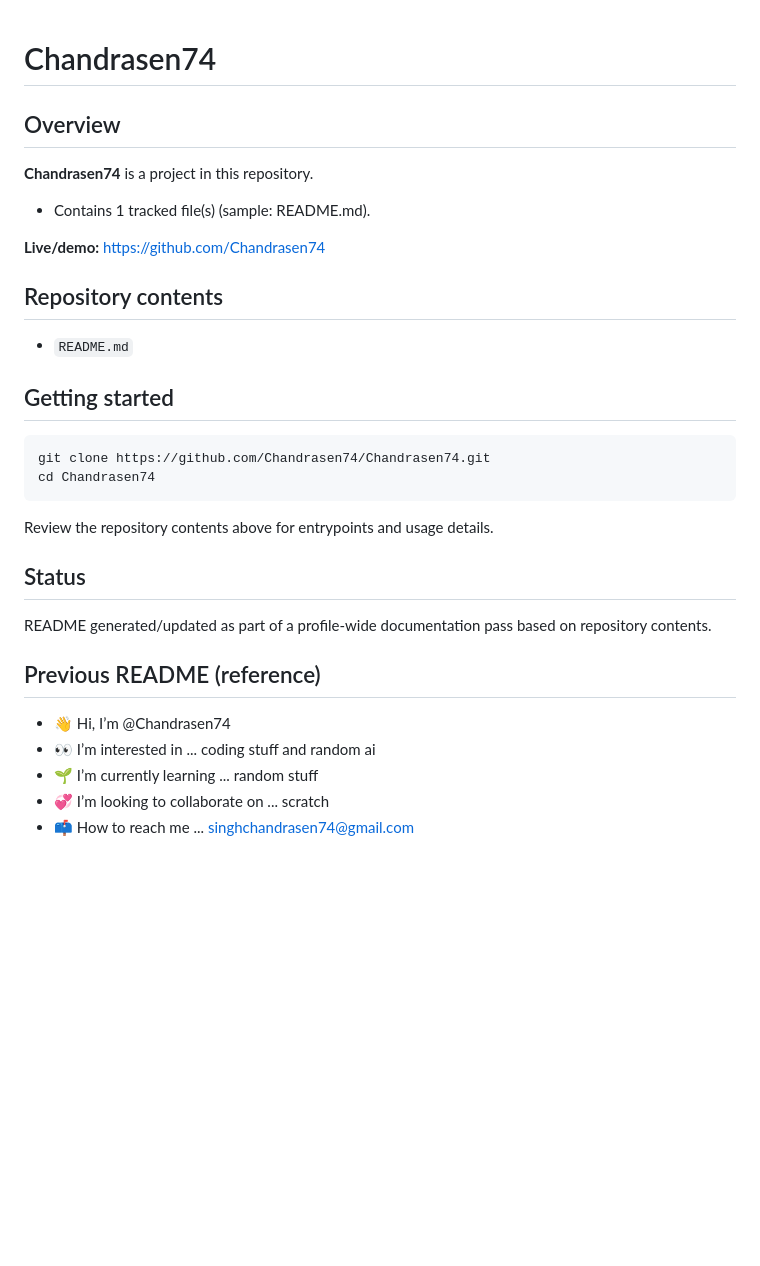
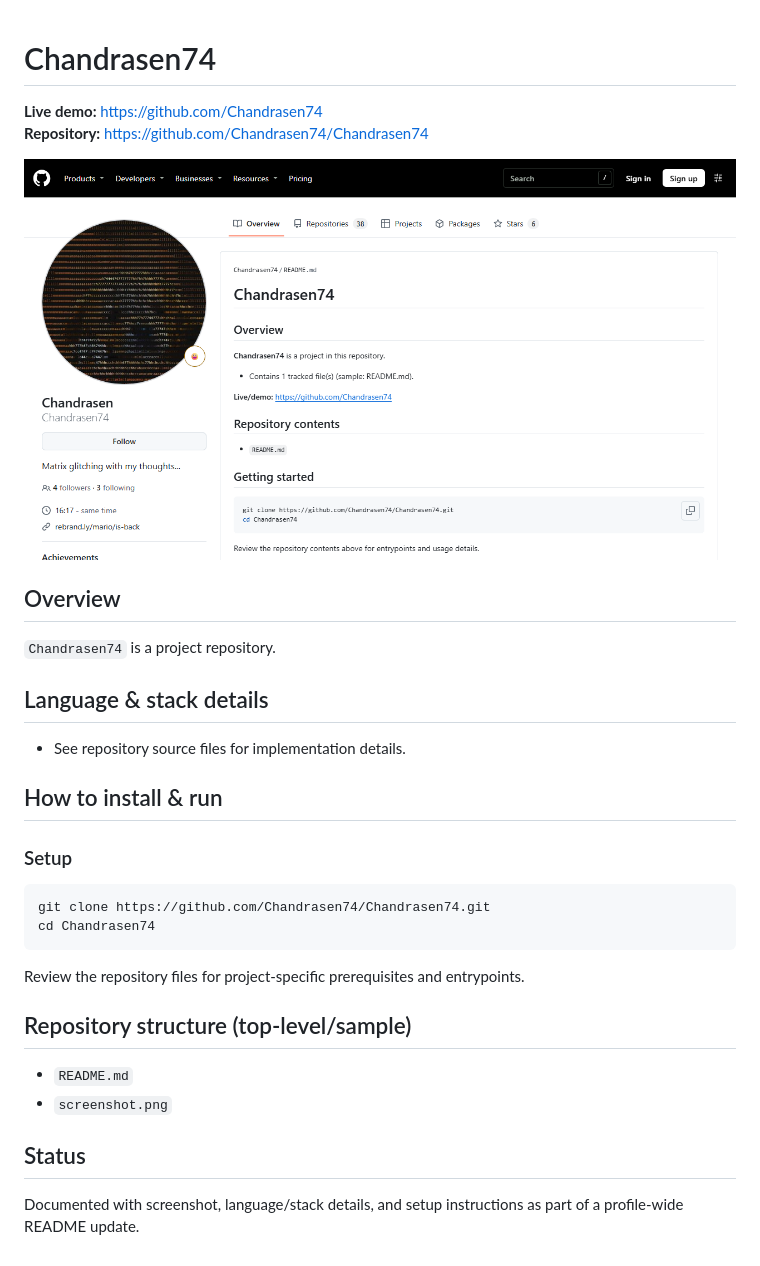
Before and after one commit to Chandrasen74/Chandrasen74, a Markdown page: README.md, the part around the change. Rendered like a GitHub page; pictures changed too: screenshot.png (added); blank space fills up the shorter version.

Commit message:
docs: add screenshots and detailed setup/language info

````diff
--- a/README.md
+++ b/README.md
@@ -1,34 +1,27 @@
 # Chandrasen74
 
+**Live demo:** https://github.com/Chandrasen74
+**Repository:** https://github.com/Chandrasen74/Chandrasen74
+
+![Screenshot of Chandrasen74](screenshot.png)
+
 ## Overview
-**Chandrasen74** is a project in this repository.
+`Chandrasen74` is a project repository.
 
-- Contains 1 tracked file(s) (sample: README.md).
+## Language & stack details
+- See repository source files for implementation details.
 
-**Live/demo:** https://github.com/Chandrasen74
-
-## Repository contents
-- `README.md`
-
-## Getting started
+## How to install & run
+### Setup
 ```bash
 git clone https://github.com/Chandrasen74/Chandrasen74.git
 cd Chandrasen74
 ```
-Review the repository contents above for entrypoints and usage details.
+Review the repository files for project-specific prerequisites and entrypoints.
+
+## Repository structure (top-level/sample)
+- `README.md`
+- `screenshot.png`
 
 ## Status
-README generated/updated as part of a profile-wide documentation pass based on repository contents.
-
-## Previous README (reference)
-
-- 👋 Hi, I’m @Chandrasen74
-- 👀 I’m interested in ... coding stuff and random ai
-- 🌱 I’m currently learning ... random stuff
-- 💞️ I’m looking to collaborate on ... scratch
-- 📫 How to reach me ... singhchandrasen74@gmail.com
-
-<!---
-Chandrasen74/Chandrasen74 is a ✨ special ✨ repository because its `README.md` (this file) appears on your GitHub profile.
-You can click the Preview link to take a look at your changes.
---->
+Documented with screenshot, language/stack details, and setup instructions as part of a profile-wide README update.
````
